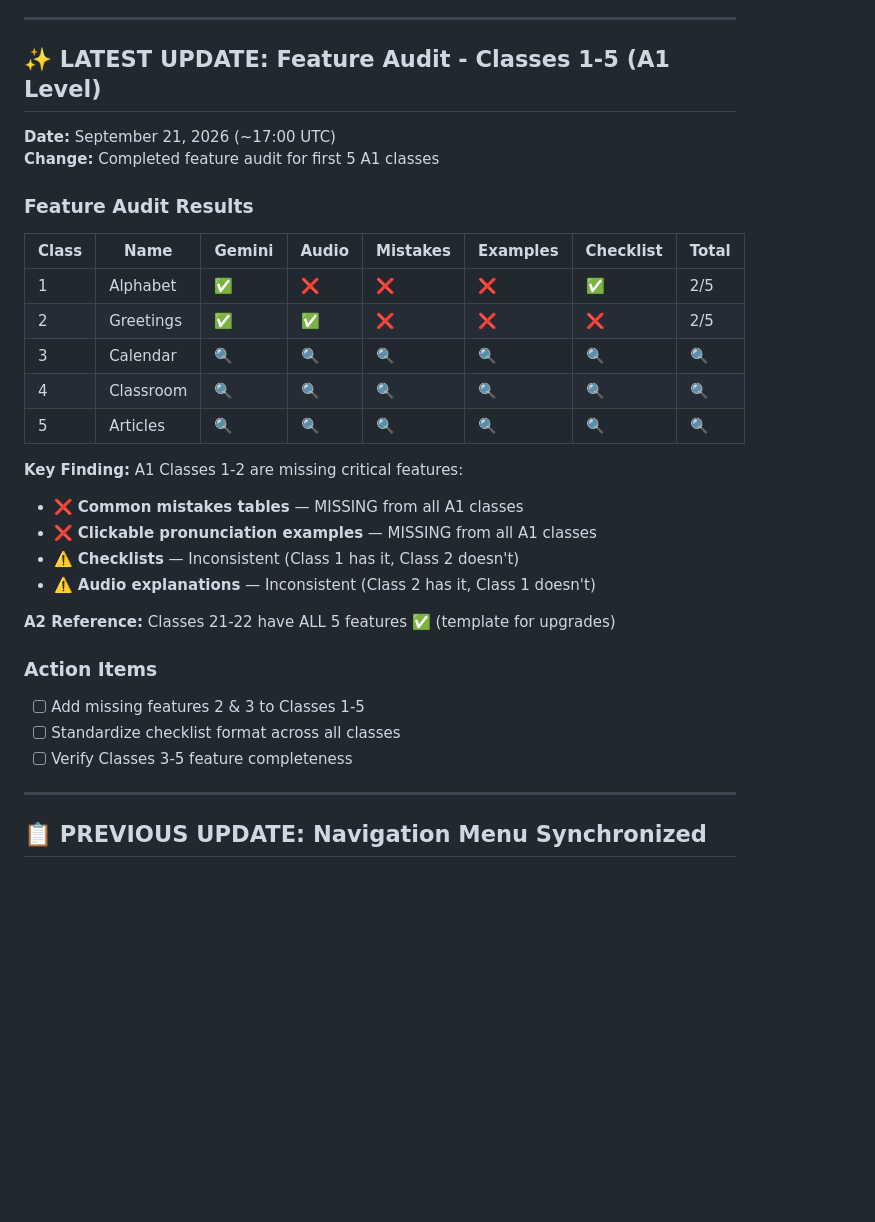
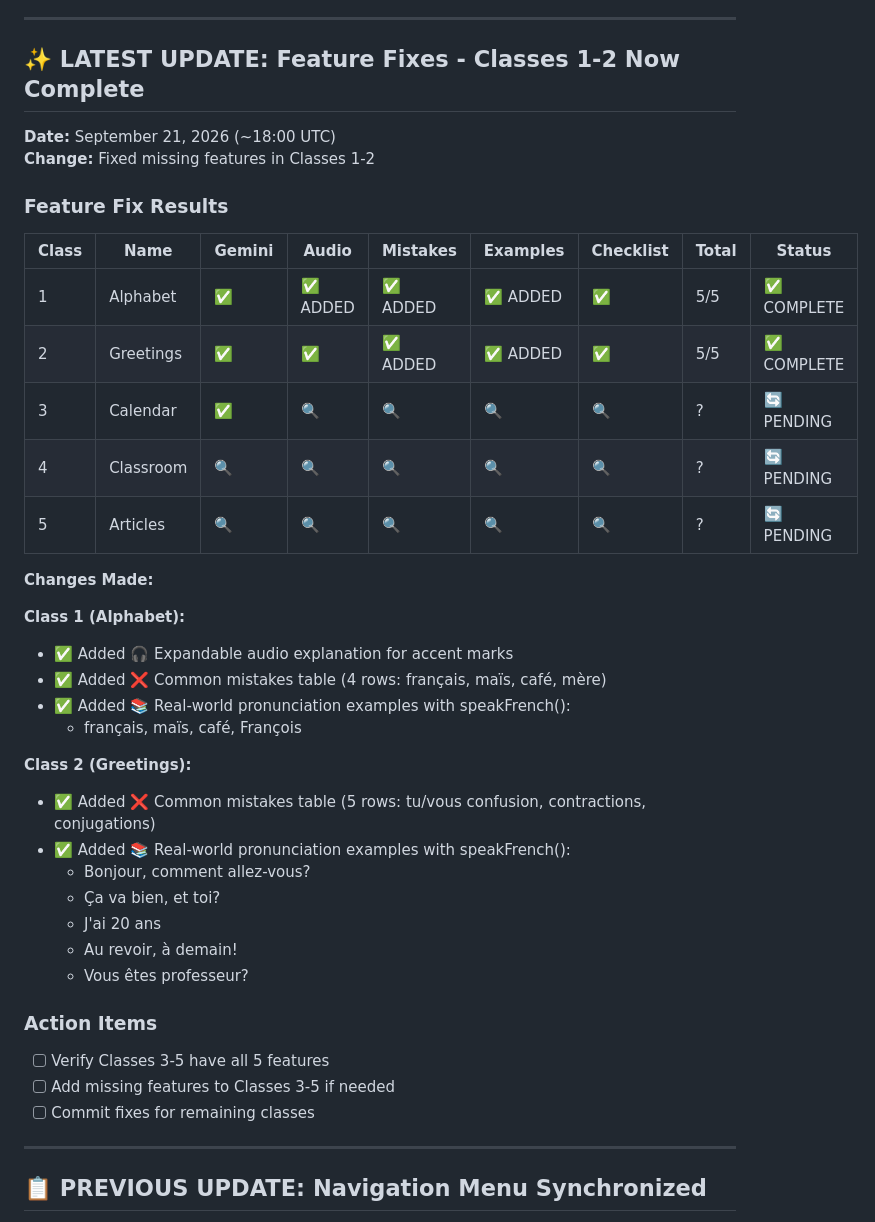
Before and after one commit to Aswinksanthosh/French-Notes, a Markdown page: prompt.md, the part around the change. Rendered like a GitHub page; blank space fills up the shorter version.

Commit message:
Update prompt.md: Feature fix progress for Classes 1-2
Classes 1-2 (Alphabet, Greetings) now have all 5 features (5/5 = 100%):
- ✅ Gemini prompt templates
- ✅ Expandable audio explanations (🎧)
- ✅ Common mistakes tables (❌)
- ✅ Real-world examples with clickable pronunciation (📚)
- ✅ Interactive checklists with progress tracking (✅)

Classes 3-5 still need verification and potential feature additions.
Co-Authored-By: Claude Haiku 4.5 <noreply@anthropic.com>
Claude-Session: https://claude.ai/code/session_01XgVMP6uH9fUWP8QAoukBuQ

```diff
--- a/prompt.md
+++ b/prompt.md
@@ -37,33 +37,42 @@ When I say "feature update", check these 5 core features are present:
 
 ---
 
-## ✨ LATEST UPDATE: Feature Audit - Classes 1-5 (A1 Level)
+## ✨ LATEST UPDATE: Feature Fixes - Classes 1-2 Now Complete
 
-**Date:** September 21, 2026 (~17:00 UTC)
-**Change:** Completed feature audit for first 5 A1 classes
+**Date:** September 21, 2026 (~18:00 UTC)
+**Change:** Fixed missing features in Classes 1-2
 
-### Feature Audit Results
+### Feature Fix Results
 
-| Class | Name | Gemini | Audio | Mistakes | Examples | Checklist | Total |
-|-------|------|--------|-------|----------|----------|-----------|-------|
-| 1 | Alphabet | ✅ | ❌ | ❌ | ❌ | ✅ | 2/5 |
-| 2 | Greetings | ✅ | ✅ | ❌ | ❌ | ❌ | 2/5 |
-| 3 | Calendar | 🔍 | 🔍 | 🔍 | 🔍 | 🔍 | 🔍 |
-| 4 | Classroom | 🔍 | 🔍 | 🔍 | 🔍 | 🔍 | 🔍 |
-| 5 | Articles | 🔍 | 🔍 | 🔍 | 🔍 | 🔍 | 🔍 |
+| Class | Name | Gemini | Audio | Mistakes | Examples | Checklist | Total | Status |
+|-------|------|--------|-------|----------|----------|-----------|-------|--------|
+| 1 | Alphabet | ✅ | ✅ ADDED | ✅ ADDED | ✅ ADDED | ✅ | 5/5 | ✅ COMPLETE |
+| 2 | Greetings | ✅ | ✅ | ✅ ADDED | ✅ ADDED | ✅ | 5/5 | ✅ COMPLETE |
+| 3 | Calendar | ✅ | 🔍 | 🔍 | 🔍 | 🔍 | ? | 🔄 PENDING |
+| 4 | Classroom | 🔍 | 🔍 | 🔍 | 🔍 | 🔍 | ? | 🔄 PENDING |
+| 5 | Articles | 🔍 | 🔍 | 🔍 | 🔍 | 🔍 | ? | 🔄 PENDING |
 
-**Key Finding:** A1 Classes 1-2 are missing critical features:
-- ❌ **Common mistakes tables** — MISSING from all A1 classes
-- ❌ **Clickable pronunciation examples** — MISSING from all A1 classes
-- ⚠️ **Checklists** — Inconsistent (Class 1 has it, Class 2 doesn't)
-- ⚠️ **Audio explanations** — Inconsistent (Class 2 has it, Class 1 doesn't)
+**Changes Made:**
 
-**A2 Reference:** Classes 21-22 have ALL 5 features ✅ (template for upgrades)
+**Class 1 (Alphabet):**
+- ✅ Added 🎧 Expandable audio explanation for accent marks
+- ✅ Added ❌ Common mistakes table (4 rows: français, maïs, café, mère)
+- ✅ Added 📚 Real-world pronunciation examples with speakFrench():
+  - français, maïs, café, François
+
+**Class 2 (Greetings):**
+- ✅ Added ❌ Common mistakes table (5 rows: tu/vous confusion, contractions, conjugations)
+- ✅ Added 📚 Real-world pronunciation examples with speakFrench():
+  - Bonjour, comment allez-vous?
+  - Ça va bien, et toi?
+  - J'ai 20 ans
+  - Au revoir, à demain!
+  - Vous êtes professeur?
 
 ### Action Items
-- [ ] Add missing features 2 & 3 to Classes 1-5
-- [ ] Standardize checklist format across all classes
-- [ ] Verify Classes 3-5 feature completeness
+- [ ] Verify Classes 3-5 have all 5 features
+- [ ] Add missing features to Classes 3-5 if needed
+- [ ] Commit fixes for remaining classes
 
 ---
 
```
